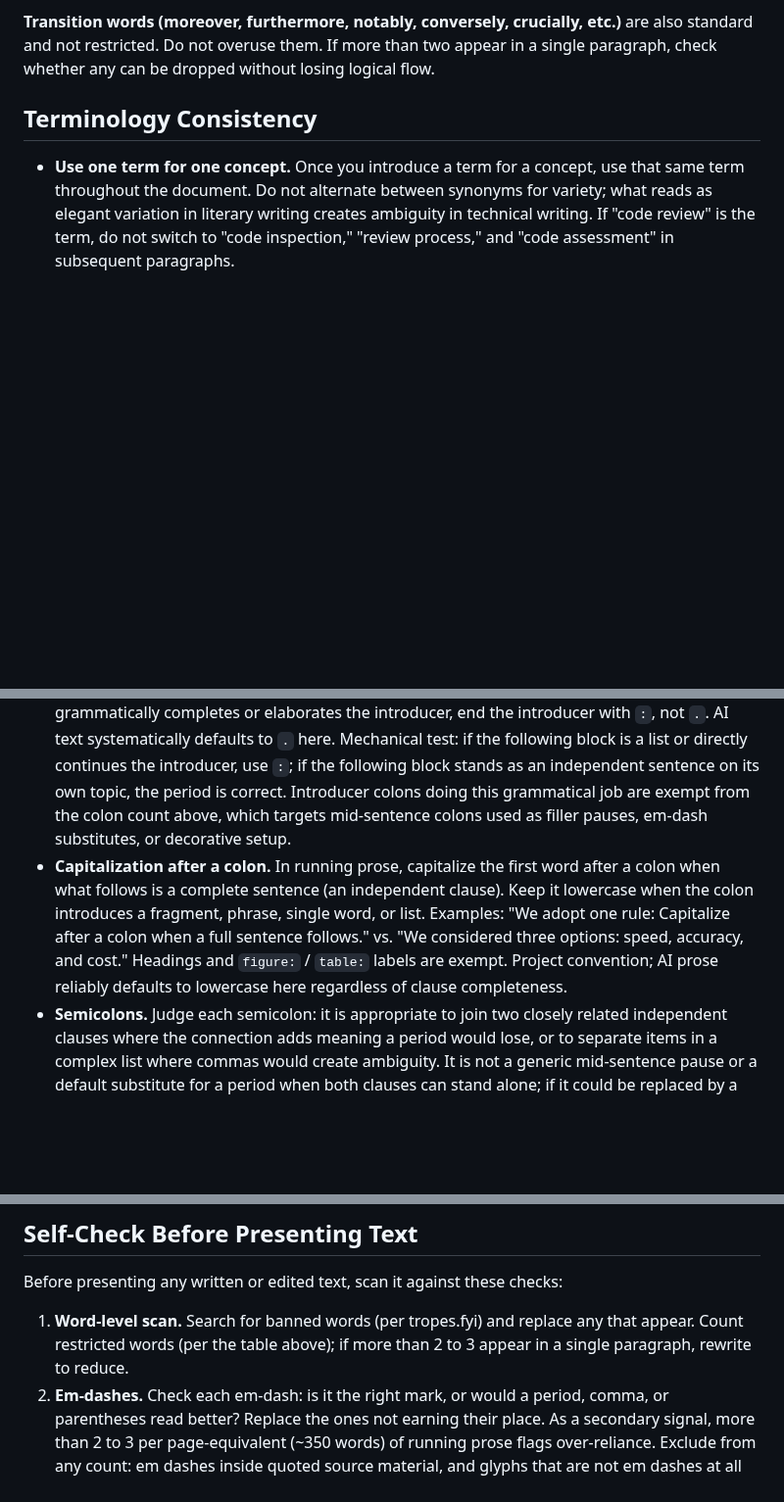
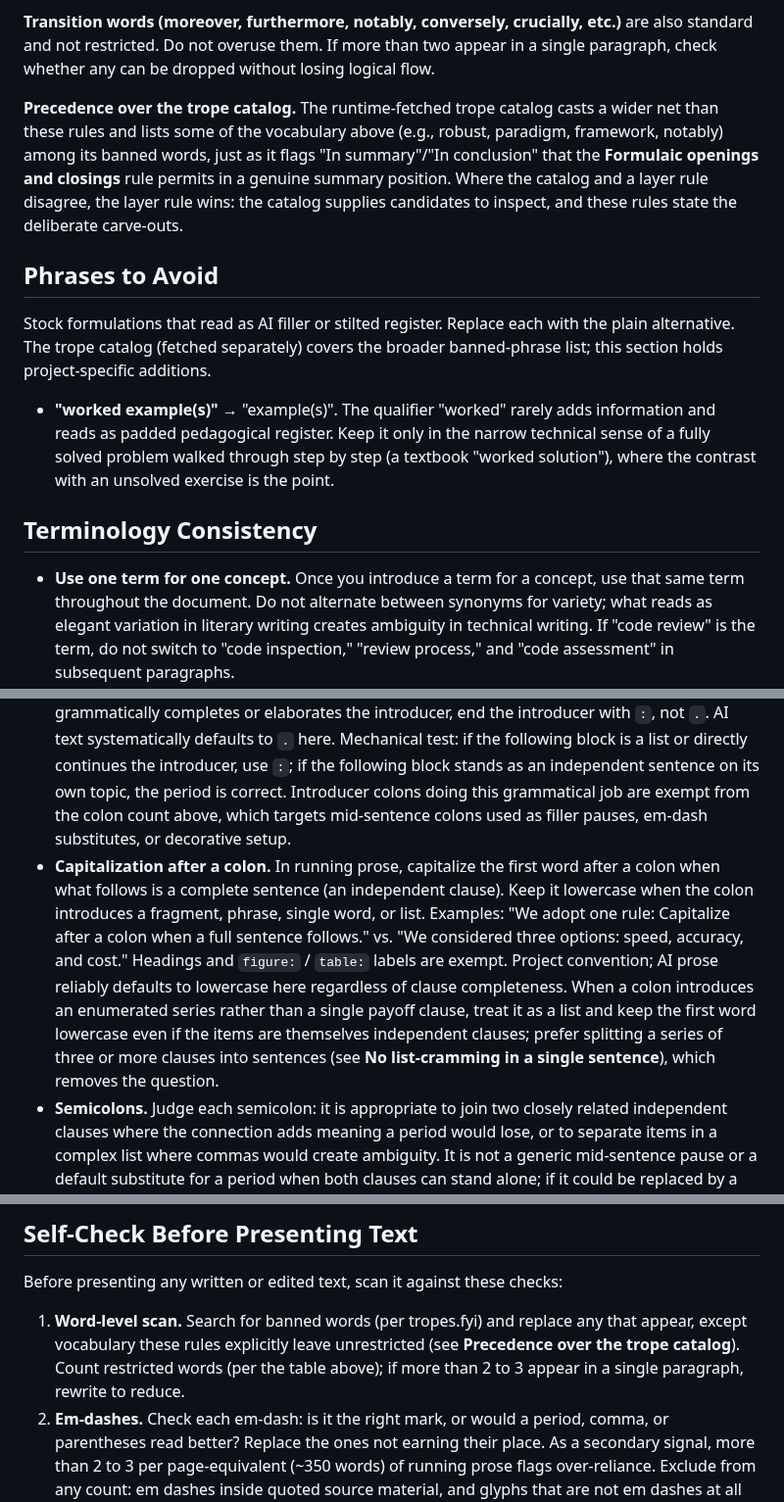
Before and after one commit to se-uhd/llm-guidelines-paper, a Markdown page: WRITING.md, 3 parts joined by grey strips. Shown at 98% size. Rendered like a GitHub page; blank space fills up the shorter version.

```diff
--- a/WRITING.md
+++ b/WRITING.md
@@ -38,6 +38,14 @@ Legitimate words that AI overuses. Each use should be intentional. If a simpler
 **Standard vocabulary (novel, robust, comprehensive, insights, mitigate, enhance, innovative, paradigm, framework, stakeholder, fundamentally, inherently)** is not restricted. Do not overuse it; if a simpler word works equally well, prefer it.
 
 **Transition words (moreover, furthermore, notably, conversely, crucially, etc.)** are also standard and not restricted. Do not overuse them. If more than two appear in a single paragraph, check whether any can be dropped without losing logical flow.
+
+**Precedence over the trope catalog.** The runtime-fetched trope catalog casts a wider net than these rules and lists some of the vocabulary above (e.g., robust, paradigm, framework, notably) among its banned words, just as it flags "In summary"/"In conclusion" that the **Formulaic openings and closings** rule permits in a genuine summary position. Where the catalog and a layer rule disagree, the layer rule wins: the catalog supplies candidates to inspect, and these rules state the deliberate carve-outs.
+
+## Phrases to Avoid
+
+Stock formulations that read as AI filler or stilted register. Replace each with the plain alternative. The trope catalog (fetched separately) covers the broader banned-phrase list; this section holds project-specific additions.
+
+- **"worked example(s)"** → "example(s)". The qualifier "worked" rarely adds information and reads as padded pedagogical register. Keep it only in the narrow technical sense of a fully solved problem walked through step by step (a textbook "worked solution"), where the contrast with an unsolved exercise is the point.
 
 ## Terminology Consistency
 
@@ -55,7 +63,7 @@ Legitimate words that AI overuses. Each use should be intentional. If a simpler
 - **Em-dashes.** Judge each dash on its own: is an em-dash genuinely the right mark, or is it standing in for a period, comma, or parentheses that would read better? Reserve it for a genuine interruption or an appositive that needs setting off; if splitting into two sentences or using a comma works, do that, and never swap an em-dash for parentheses — both signal a sentence doing too much. Count is only a secondary signal: more than 2 to 3 per page-equivalent (~350 words) of running prose flags over-reliance and is worth a second pass, but one dash used wrongly is a worse problem than three used well. Two structural uses are legitimate and are not over-reliance: (a) appositives whose interior already contains commas, where outer commas around the appositive would be ambiguous (`Three reviewers — Alice, Bob, and Carol — flagged the issue`); and (b) a parenthetical that itself contains parentheses, where em dashes stand in for an outer pair of parens to avoid nesting (`the corpus — built from public repositories (GitHub, GitLab) — covers ...`). Em dashes inside quoted source material likewise do not count, since they belong to the quotation, not to the writer.
 - **Colons.** Judge each colon: it is appropriate before a list, a definition, or a deliberate setup-and-payoff that the pause genuinely earns, not as a generic mid-sentence pause. If a colon could be replaced by a period with light rewriting, use the period. Two failure modes to watch for. First, colon-followed-by-list patterns appearing in every other paragraph. Second, colons that have crept in as substitutes for em-dashes or parentheses when those were forbidden. Count is a secondary signal: more than 2 per page-equivalent in running prose flags over-reliance. Headings, table captions, and `figure:`-style labels are exempt; the rule applies to running prose.
 - **Introducer punctuation: `:` not `.` before a list or continuation.** When a sentence introduces an enumerated list, a numbered structure (e.g., `(1) ... (2) ... (3) ...`), or a paragraph that grammatically completes or elaborates the introducer, end the introducer with `:`, not `.`. AI text systematically defaults to `.` here. Mechanical test: if the following block is a list or directly continues the introducer, use `:`; if the following block stands as an independent sentence on its own topic, the period is correct. Introducer colons doing this grammatical job are exempt from the colon count above, which targets mid-sentence colons used as filler pauses, em-dash substitutes, or decorative setup.
-- **Capitalization after a colon.** In running prose, capitalize the first word after a colon when what follows is a complete sentence (an independent clause). Keep it lowercase when the colon introduces a fragment, phrase, single word, or list. Examples: "We adopt one rule: Capitalize after a colon when a full sentence follows." vs. "We considered three options: speed, accuracy, and cost." Headings and `figure:` / `table:` labels are exempt. Project convention; AI prose reliably defaults to lowercase here regardless of clause completeness.
+- **Capitalization after a colon.** In running prose, capitalize the first word after a colon when what follows is a complete sentence (an independent clause). Keep it lowercase when the colon introduces a fragment, phrase, single word, or list. Examples: "We adopt one rule: Capitalize after a colon when a full sentence follows." vs. "We considered three options: speed, accuracy, and cost." Headings and `figure:` / `table:` labels are exempt. Project convention; AI prose reliably defaults to lowercase here regardless of clause completeness. When a colon introduces an enumerated series rather than a single payoff clause, treat it as a list and keep the first word lowercase even if the items are themselves independent clauses; prefer splitting a series of three or more clauses into sentences (see **No list-cramming in a single sentence**), which removes the question.
 - **Semicolons.** Judge each semicolon: it is appropriate to join two closely related independent clauses where the connection adds meaning a period would lose, or to separate items in a complex list where commas would create ambiguity. It is not a generic mid-sentence pause or a default substitute for a period when both clauses can stand alone; if it could be replaced by a period with no loss, use the period. Two separate sentences are often more natural. The most common misuse is a semicolon that glues a second independent clause onto the first, often one opening with a pronoun (we, it, this, they, these). Default to a period there. Count is a secondary signal: more than 1 to 2 per page-equivalent in running prose flags over-reliance.
 - **Watch the combined load.** Em-dashes, colons, and semicolons all create mid-sentence pauses, and AI text shifts the load between them when any single mark is restricted, so judging each mark alone misses the pattern. The primary test stays per mark: is each pause the right choice? As a combined secondary signal, a page near all three individual ceilings at once (say 3 em-dashes, 2 colons, 2 semicolons) is over-punctuated even though no single ceiling is exceeded; for each mark, ask whether a split into two sentences reads better.
 - **Sentence length.** Vary deliberately. Mix short sentences (5 to 10 words) with longer compound ones (25 to 35 words). AI text is detectable by its uniformity (around 15 to 25 words per sentence, low burstiness). Do not homogenize sentence length when editing.
@@ -89,7 +98,7 @@ Legitimate words that AI overuses. Each use should be intentional. If a simpler
 
 Before presenting any written or edited text, scan it against these checks:
 
-1. **Word-level scan.** Search for banned words (per tropes.fyi) and replace any that appear. Count restricted words (per the table above); if more than 2 to 3 appear in a single paragraph, rewrite to reduce.
+1. **Word-level scan.** Search for banned words (per tropes.fyi) and replace any that appear, except vocabulary these rules explicitly leave unrestricted (see **Precedence over the trope catalog**). Count restricted words (per the table above); if more than 2 to 3 appear in a single paragraph, rewrite to reduce.
 2. **Em-dashes.** Check each em-dash: is it the right mark, or would a period, comma, or parentheses read better? Replace the ones not earning their place. As a secondary signal, more than 2 to 3 per page-equivalent (~350 words) of running prose flags over-reliance. Exclude from any count: em dashes inside quoted source material, and glyphs that are not em dashes at all — en dashes in numeric or page ranges (`pp. 12–18`), minus signs in math, and hyphens or `--` sequences inside code listings. Also exclude the two structural exceptions noted in the **Em-dashes** rule (comma-bearing appositives and nested-parens avoidance).
 3. **Colons.** Examine each colon: any that could be replaced by a period with light rewriting should be. Watch especially for colons substituting for em-dashes or parentheses, and for colon-followed-by-list patterns repeating across paragraphs. As a secondary signal, more than 2 per page-equivalent in running prose flags over-reliance.
 4. **Introducer punctuation.** For every sentence immediately followed by an enumerated list, a numbered structure (e.g., `(1) ... (2) ... (3) ...`), a bulleted block, or a paragraph that grammatically continues or elaborates it, verify the introducer ends with `:`, not `.`. AI text systematically defaults to `.` here; the `:` is correct and does not count toward the colon signal.
```
Also changed, not shown: other parts of WRITING.md (+12 -8 lines), CHANGELOG.md (+46 -41 lines).
